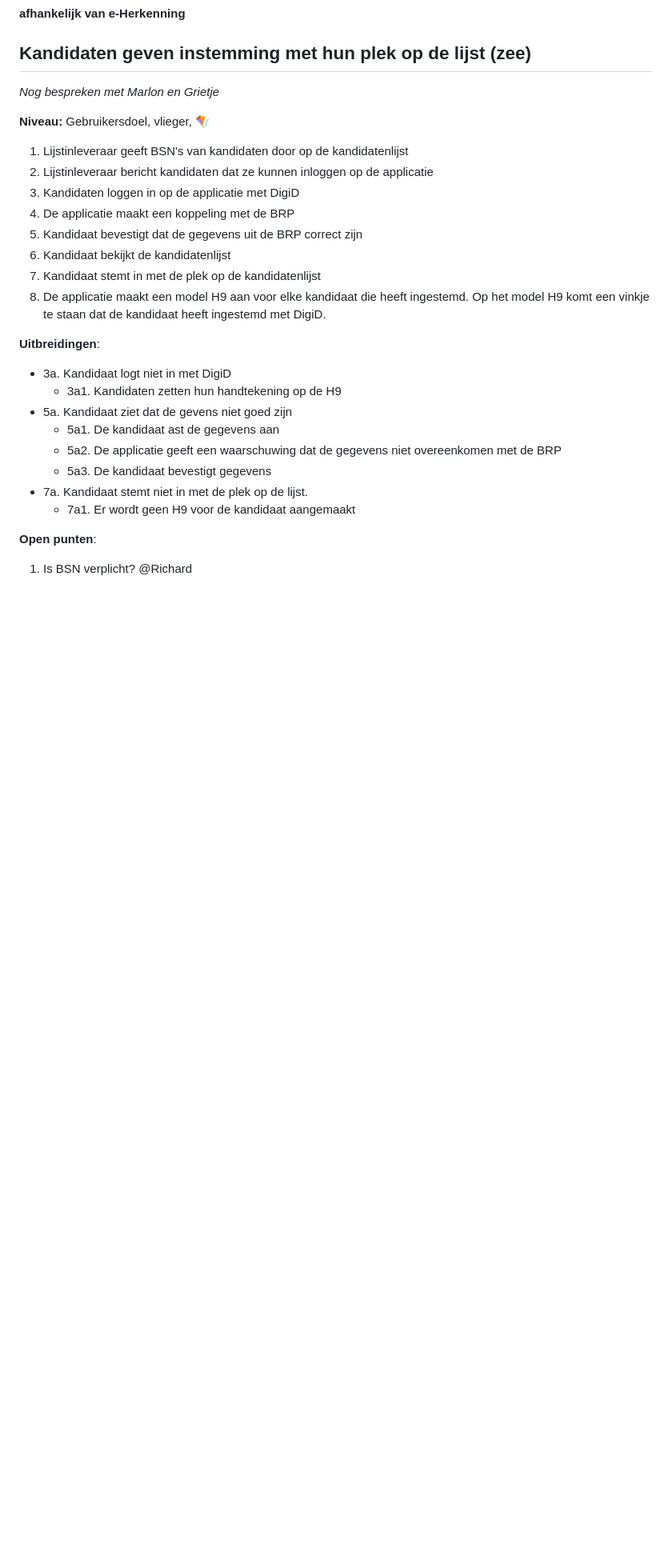
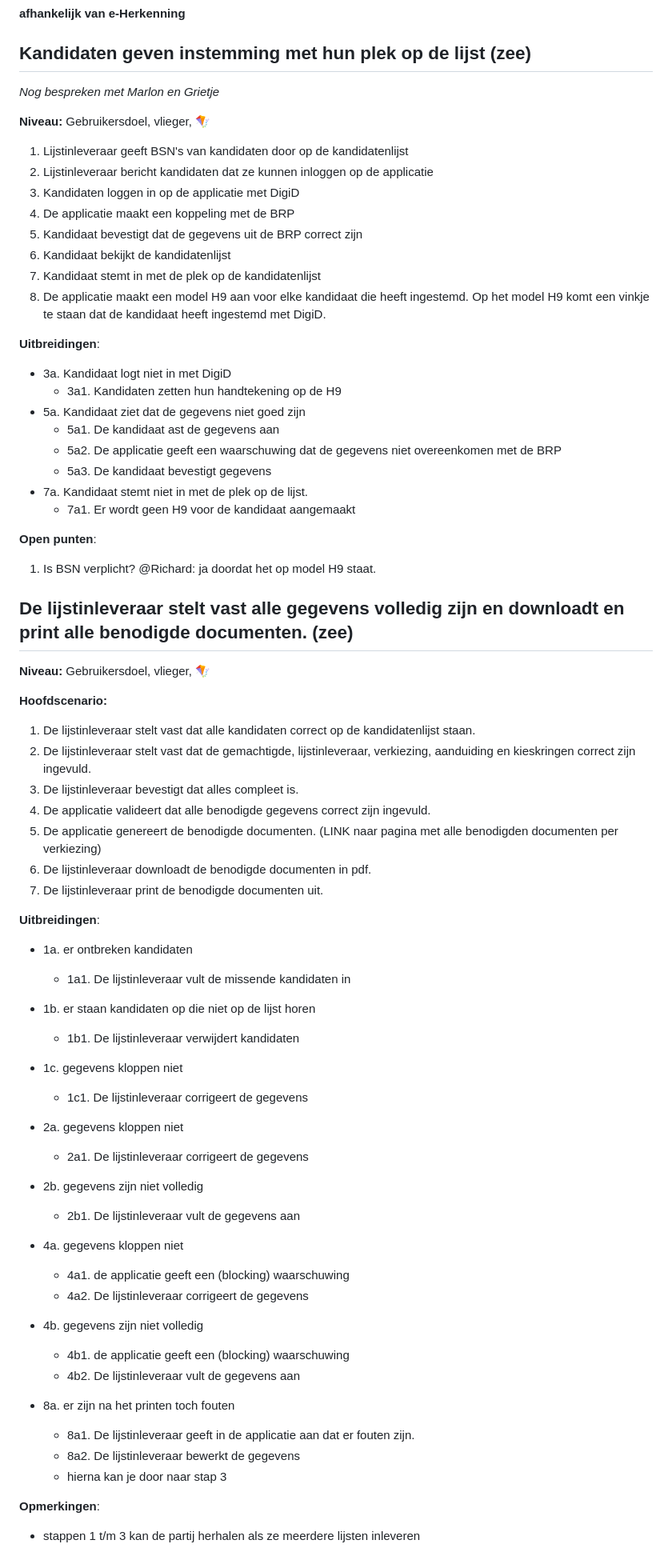
Before and after one commit to pohlm01/e-ks, a Markdown page: docs/use-cases/politieke-groepering.md, the part around one of its changes. Shown at 80% size. Rendered like a GitHub page; blank space fills up the shorter version.

Commit message:
Added a use case 5 and 6

```diff
--- a/docs/use-cases/politieke-groepering.md
+++ b/docs/use-cases/politieke-groepering.md
@@ -100,7 +100,7 @@ __Uitbreidingen__:
 
 - 3a. Kandidaat logt niet in met DigiD
   - 3a1. Kandidaten zetten hun handtekening op de H9
-- 5a. Kandidaat ziet dat de gevens niet goed zijn
+- 5a. Kandidaat ziet dat de gegevens niet goed zijn
   - 5a1. De kandidaat ast de gegevens aan
   - 5a2. De applicatie geeft een waarschuwing dat de gegevens niet overeenkomen met de BRP
   - 5a3. De kandidaat bevestigt gegevens
@@ -109,4 +109,47 @@ __Uitbreidingen__:
 
 
 __Open punten__:
-1. Is BSN verplicht? @Richard
+1. Is BSN verplicht? @Richard: ja doordat het op model H9 staat.
+
+## De lijstinleveraar stelt vast alle gegevens volledig zijn en downloadt en print alle benodigde documenten. (zee)
+
+__Niveau:__ Gebruikersdoel, vlieger, 🪁
+
+__Hoofdscenario:__
+
+1. De lijstinleveraar stelt vast dat alle kandidaten correct op de kandidatenlijst staan.
+2. De lijstinleveraar stelt vast dat de gemachtigde, lijstinleveraar, verkiezing, aanduiding en kieskringen correct zijn ingevuld.
+3. De lijstinleveraar bevestigt dat alles compleet is.
+4. De applicatie valideert dat alle benodigde gegevens correct zijn ingevuld.
+5. De applicatie genereert de benodigde documenten. (LINK naar pagina met alle benodigden documenten per verkiezing)
+6. De lijstinleveraar downloadt de benodigde documenten in pdf.
+7. De lijstinleveraar print de benodigde documenten uit.
+
+__Uitbreidingen__:
+
+- 1a. er ontbreken kandidaten
+  - 1a1. De lijstinleveraar vult de missende kandidaten in
+- 1b. er staan kandidaten op die niet op de lijst horen
+  - 1b1. De lijstinleveraar verwijdert kandidaten
+- 1c. gegevens kloppen niet
+  - 1c1. De lijstinleveraar corrigeert de gegevens
+
+- 2a. gegevens kloppen niet
+  - 2a1. De lijstinleveraar corrigeert de gegevens
+- 2b. gegevens zijn niet volledig
+  - 2b1. De lijstinleveraar vult de gegevens aan
+
+- 4a. gegevens kloppen niet
+  - 4a1. de applicatie geeft een (blocking) waarschuwing
+  - 4a2. De lijstinleveraar corrigeert de gegevens
+- 4b. gegevens zijn niet volledig
+  - 4b1. de applicatie geeft een (blocking) waarschuwing
+  - 4b2. De lijstinleveraar vult de gegevens aan
+
+- 8a. er zijn na het printen toch fouten
+  - 8a1. De lijstinleveraar geeft in de applicatie aan dat er fouten zijn.
+  - 8a2. De lijstinleveraar bewerkt de gegevens
+  - hierna kan je door naar stap 3
+
+__Opmerkingen__:
+- stappen 1 t/m 3 kan de partij herhalen als ze meerdere lijsten inleveren
```
Also changed, not shown: other parts of docs/use-cases/politieke-groepering.md (+4 -4 lines).
